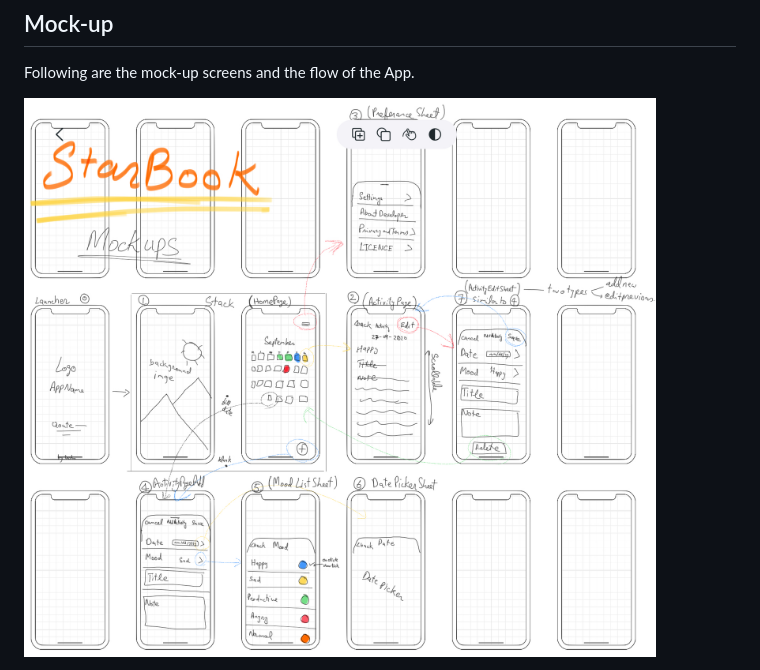
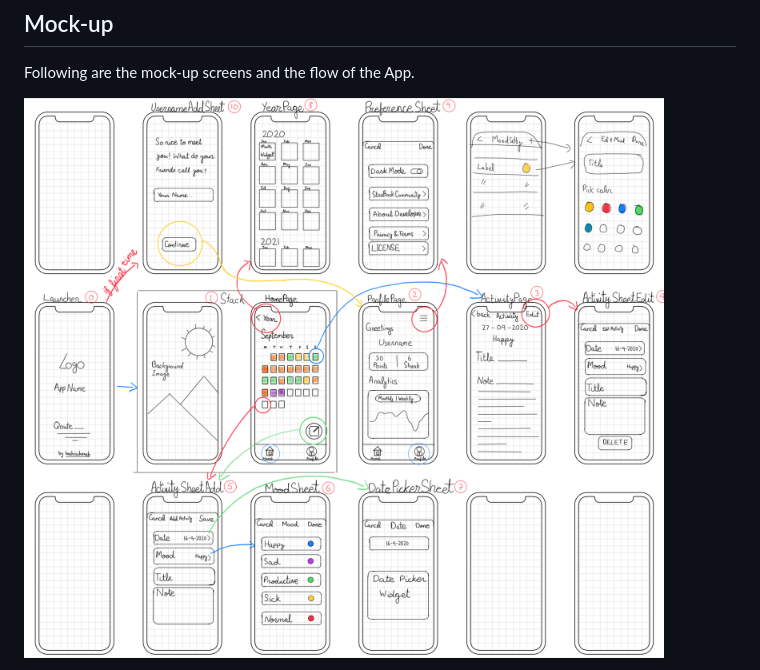
Before and after one commit to Blocship/star_book, a Markdown page: CONTRIBUTING.md, the part around the change printed below. GitHub-like rendering; pictures changed too: READMEdocs/mock-up.jpg (deleted), READMEdocs/mock-up.png (added).

Commit message:
new mockup added in readme

```diff
--- a/CONTRIBUTING.md
+++ b/CONTRIBUTING.md
@@ -41,5 +41,5 @@ The following are guidelines for contributing to this project.
 
 Following are the mock-up screens and the flow of the App.
 
-![Mock-up Image](READMEdocs/mock-up.jpg)
+![Mock-up Image](READMEdocs/mock-up.png)
 
```
Also changed, not shown: other parts of CONTRIBUTING.md (+1 -7 lines).
